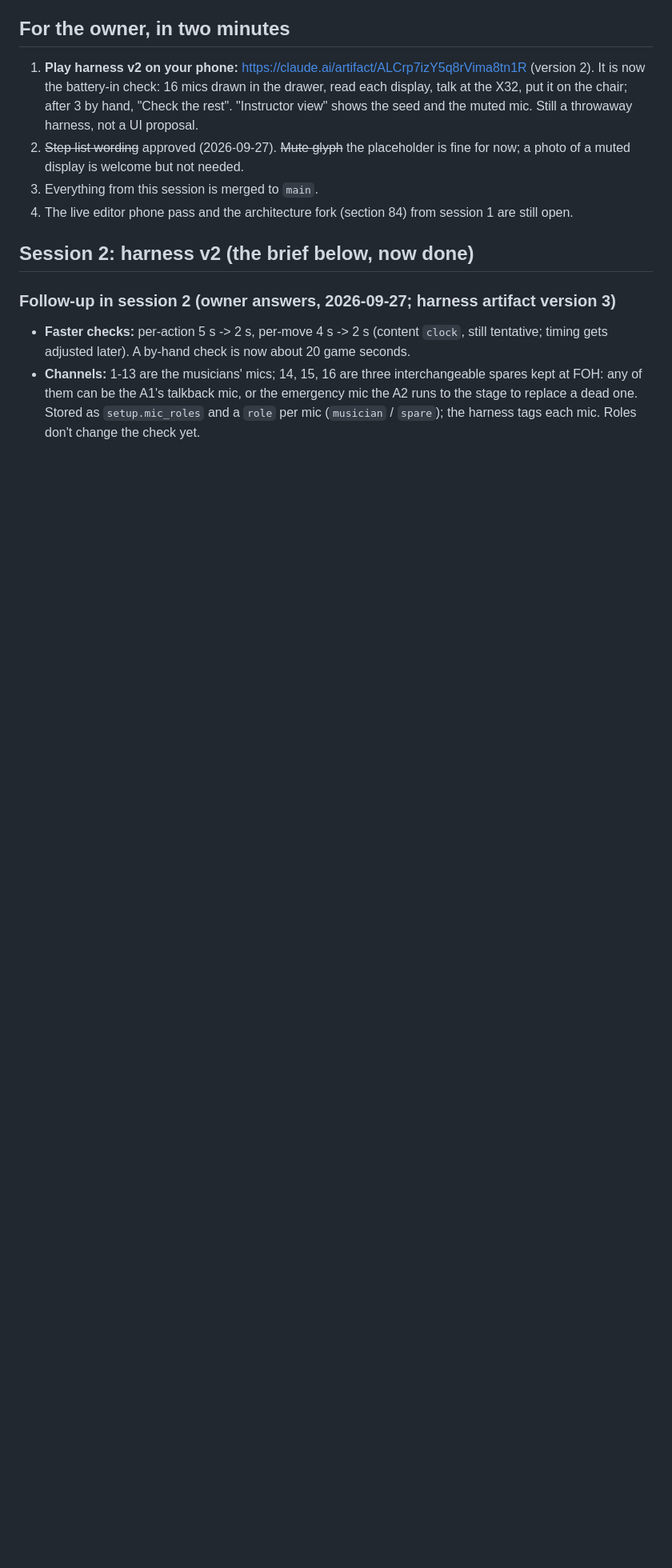
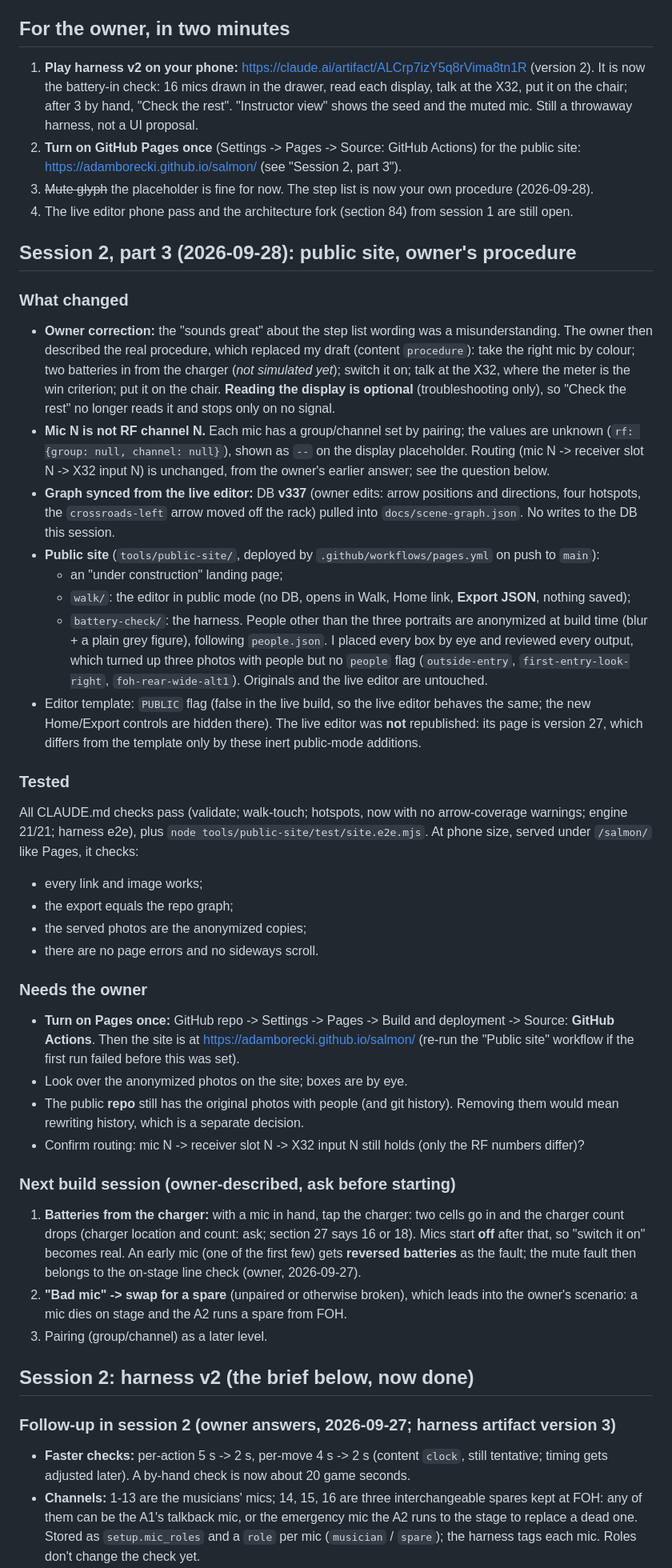
Before and after one commit to adamborecki/salmon, a Markdown page: docs/IMPLEMENTATION_STATUS.md, the part around one of its changes. Shown at 80% size. Drawn GitHub-style; blank space fills up the shorter version.

Commit message:
Docs: owner's procedure, RF numbers, public-site privacy rule, next brief
Co-Authored-By: Claude Opus 5.5 <noreply@anthropic.com>
Claude-Session: https://claude.ai/code/session_01JDKbUxQue2hCPRntnWUbqQ

```diff
--- a/docs/IMPLEMENTATION_STATUS.md
+++ b/docs/IMPLEMENTATION_STATUS.md
@@ -12,10 +12,63 @@ starting from `8865fd6`), still accurate unless session 2 says otherwise. Pair w
    It is now the battery-in check: 16 mics drawn in the drawer, read each display, talk at the X32,
    put it on the chair; after 3 by hand, "Check the rest". "Instructor view" shows the seed and the
    muted mic. Still a throwaway harness, not a UI proposal.
-2. ~~Step list wording~~ approved (2026-09-27). ~~Mute glyph~~ the placeholder is fine for now; a
-   photo of a muted display is welcome but not needed.
-3. Everything from this session is merged to `main`.
+2. **Turn on GitHub Pages once** (Settings -> Pages -> Source: GitHub Actions) for the public site:
+   https://adamborecki.github.io/salmon/ (see "Session 2, part 3").
+3. ~~Mute glyph~~ the placeholder is fine for now. The step list is now your own procedure (2026-09-28).
 4. The live editor phone pass and the architecture fork (section 84) from session 1 are still open.
+
+## Session 2, part 3 (2026-09-28): public site, owner's procedure
+
+### What changed
+- **Owner correction:** the "sounds great" about the step list wording was a misunderstanding. The
+  owner then described the real procedure, which replaced my draft (content `procedure`):
+  take the right mic by colour; two batteries in from the charger (*not simulated yet*); switch it on;
+  talk at the X32, where the meter is the win criterion; put it on the chair. **Reading the display is
+  optional** (troubleshooting only), so "Check the rest" no longer reads it and stops only on no signal.
+- **Mic N is not RF channel N.** Each mic has a group/channel set by pairing; the values are unknown
+  (`rf: {group: null, channel: null}`), shown as `--` on the display placeholder. Routing (mic N ->
+  receiver slot N -> X32 input N) is unchanged, from the owner's earlier answer; see the question below.
+- **Graph synced from the live editor:** DB **v337** (owner edits: arrow positions and directions, four
+  hotspots, the `crossroads-left` arrow moved off the rack) pulled into `docs/scene-graph.json`.
+  No writes to the DB this session.
+- **Public site** (`tools/public-site/`, deployed by `.github/workflows/pages.yml` on push to `main`):
+  - an "under construction" landing page;
+  - `walk/`: the editor in public mode (no DB, opens in Walk, Home link, **Export JSON**, nothing saved);
+  - `battery-check/`: the harness.
+  People other than the three portraits are anonymized at build time (blur + a plain grey figure),
+  following `people.json`. I placed every box by eye and reviewed every output, which turned up
+  three photos with people but no `people` flag (`outside-entry`, `first-entry-look-right`,
+  `foh-rear-wide-alt1`). Originals and the live editor are untouched.
+- Editor template: `PUBLIC` flag (false in the live build, so the live editor behaves the same; the new
+  Home/Export controls are hidden there). The live editor was **not** republished: its page is version 27,
+  which differs from the template only by these inert public-mode additions.
+
+### Tested
+All CLAUDE.md checks pass (validate; walk-touch; hotspots, now with no arrow-coverage warnings;
+engine 21/21; harness e2e), plus `node tools/public-site/test/site.e2e.mjs`. At phone size, served
+under `/salmon/` like Pages, it checks:
+- every link and image works;
+- the export equals the repo graph;
+- the served photos are the anonymized copies;
+- there are no page errors and no sideways scroll.
+
+### Needs the owner
+- **Turn on Pages once:** GitHub repo -> Settings -> Pages -> Build and deployment -> Source:
+  **GitHub Actions**. Then the site is at https://adamborecki.github.io/salmon/ (re-run the "Public
+  site" workflow if the first run failed before this was set).
+- Look over the anonymized photos on the site; boxes are by eye.
+- The public **repo** still has the original photos with people (and git history). Removing them would
+  mean rewriting history, which is a separate decision.
+- Confirm routing: mic N -> receiver slot N -> X32 input N still holds (only the RF numbers differ)?
+
+### Next build session (owner-described, ask before starting)
+1. **Batteries from the charger:** with a mic in hand, tap the charger: two cells go in and the charger
+   count drops (charger location and count: ask; section 27 says 16 or 18). Mics start **off** after
+   that, so "switch it on" becomes real. An early mic (one of the first few) gets **reversed batteries**
+   as the fault; the mute fault then belongs to the on-stage line check (owner, 2026-09-27).
+2. **"Bad mic" -> swap for a spare** (unpaired or otherwise broken), which leads into the owner's
+   scenario: a mic dies on stage and the A2 runs a spare from FOH.
+3. Pairing (group/channel) as a later level.
 
 ## Session 2: harness v2 (the brief below, now done)
 
```
Also changed, not shown: other parts of docs/IMPLEMENTATION_STATUS.md (+6 -5 lines), docs/PRODUCT_DESIGN.md (+17 -0 lines), tools/gameplay-slice/README.md (+2 -2 lines).
